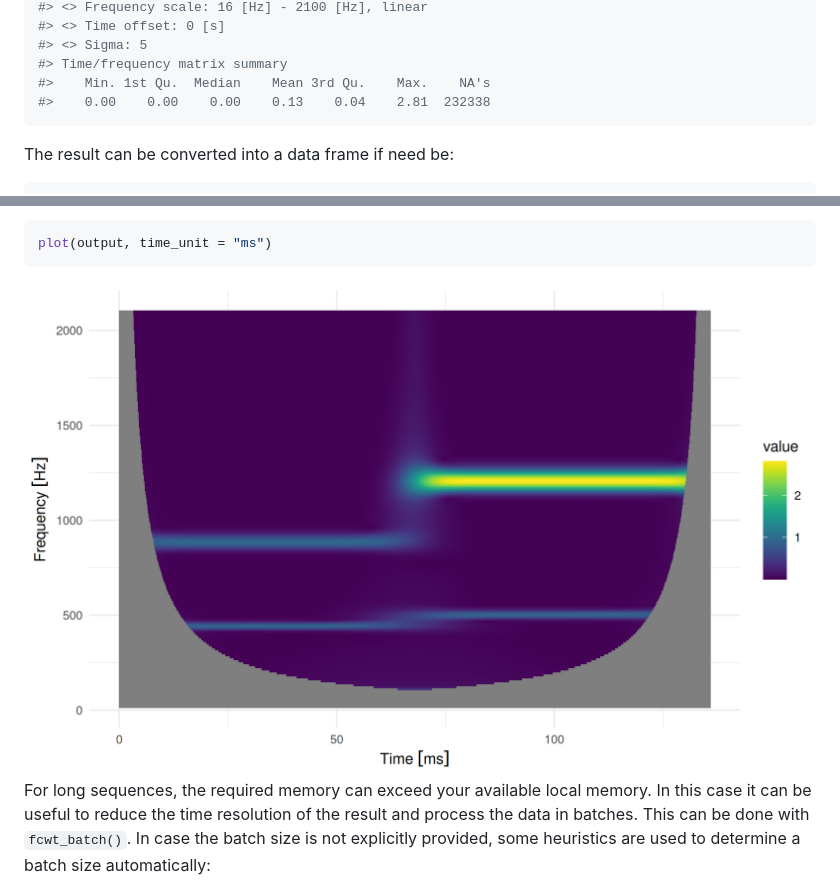
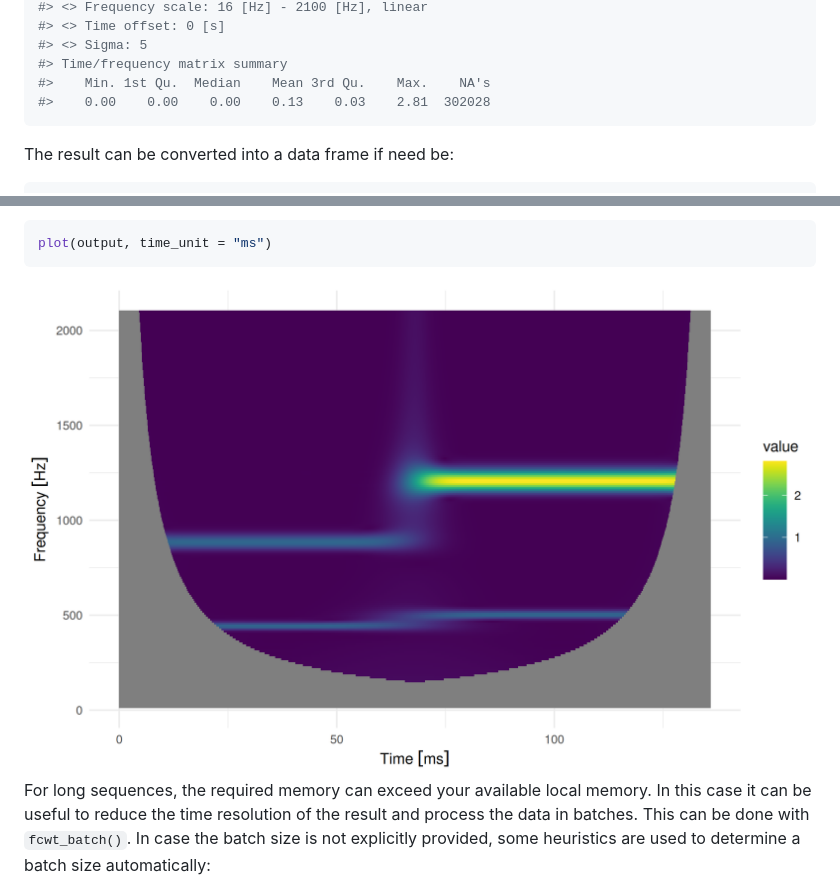
Before and after one commit to lschneiderbauer/fCWTr, a Markdown page: README.md, 2 parts joined by grey strips. Rendered like a GitHub page; pictures changed too: man/figures/README-example_plot-1.png.

Commit message:
rerender README

````diff
--- a/README.md
+++ b/README.md
@@ -117,7 +117,7 @@ output
 #> <> Sigma: 5
 #> Time/frequency matrix summary
 #>    Min. 1st Qu.  Median    Mean 3rd Qu.    Max.    NA's
-#>    0.00    0.00    0.00    0.13    0.04    2.81  232338
+#>    0.00    0.00    0.00    0.13    0.03    2.81  302028
 ```
 
 The result can be converted into a data frame if need be:
````
Also changed, not shown: man/figures/README-example_long_df-1.png.
